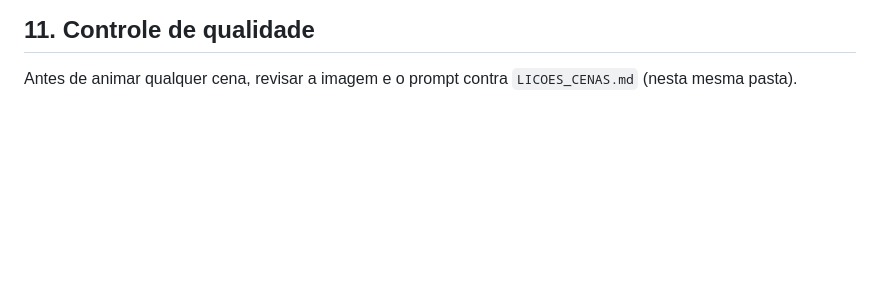
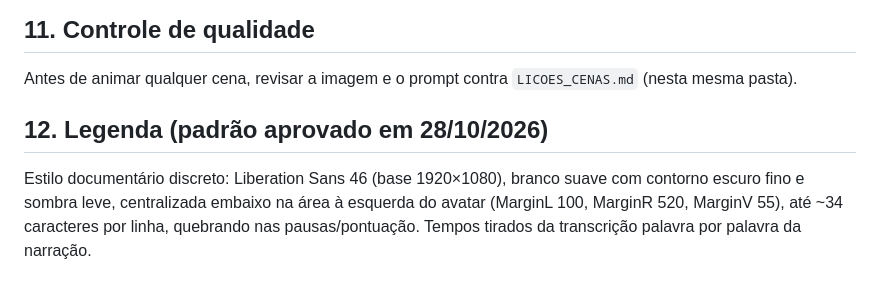
Before and after one commit to ariliosilvajunior/maestro-video-generator, a Markdown page: docs/episodio-ilustrado/DOCUMENTO_MESTRE_EPISODIO_PILOTO.md, the part around the change. Rendered like a GitHub page; blank space fills up the shorter version.

Commit message:
docs: padrão de legenda dos episódios ilustrados
Co-Authored-By: Claude Opus 5.5 <noreply@anthropic.com>
Claude-Session: https://claude.ai/code/session_018vfvNWRjxCqJuKG8WRgGKi

```diff
--- a/docs/episodio-ilustrado/DOCUMENTO_MESTRE_EPISODIO_PILOTO.md
+++ b/docs/episodio-ilustrado/DOCUMENTO_MESTRE_EPISODIO_PILOTO.md
@@ -292,3 +292,8 @@ Animação: `The remaining mist drifts low across the road and breaks apart, thi
 
 ## 11. Controle de qualidade
 Antes de animar qualquer cena, revisar a imagem e o prompt contra `LICOES_CENAS.md` (nesta mesma pasta).
+
+## 12. Legenda (padrão aprovado em 28/10/2026)
+Estilo documentário discreto: Liberation Sans 46 (base 1920×1080), branco suave com contorno escuro fino e sombra leve,
+centralizada embaixo na área à esquerda do avatar (MarginL 100, MarginR 520, MarginV 55), até ~34 caracteres por linha,
+quebrando nas pausas/pontuação. Tempos tirados da transcrição palavra por palavra da narração.
```
